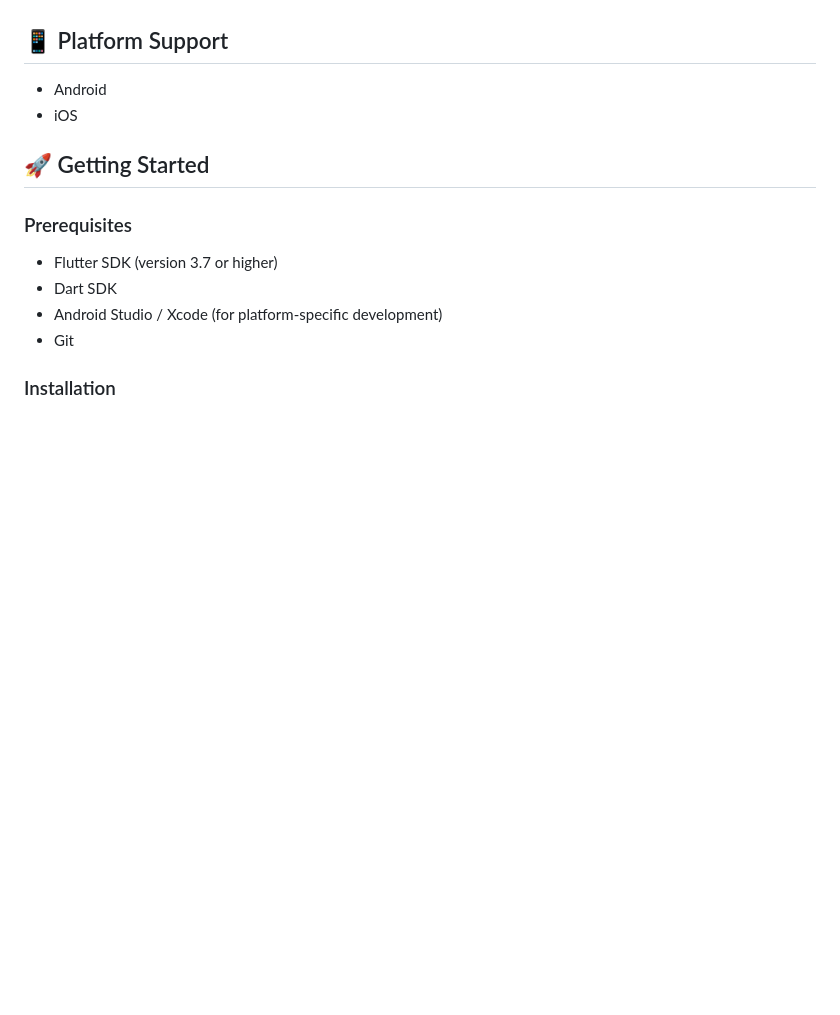
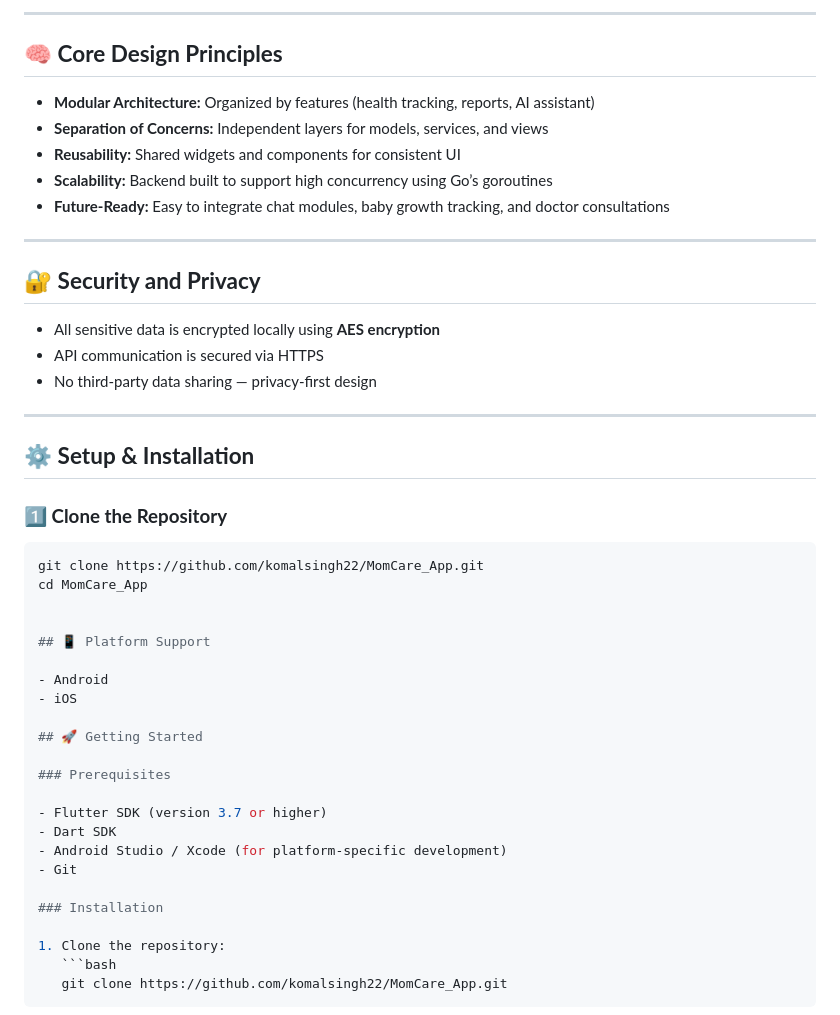
Before and after one commit to komalsingh22/MomCare_App, a Markdown page: README.md, the part around one of its changes. GitHub-like rendering; blank space fills up the shorter version.

````diff
--- a/README.md
+++ b/README.md
@@ -47,3 +64,29 @@ A comprehensive mobile healthcare application designed to support mothers throug
+---
+
+## 🧠 **Core Design Principles**
+
+- **Modular Architecture:** Organized by features (health tracking, reports, AI assistant)
+- **Separation of Concerns:** Independent layers for models, services, and views
+- **Reusability:** Shared widgets and components for consistent UI
+- **Scalability:** Backend built to support high concurrency using Go’s goroutines
+- **Future-Ready:** Easy to integrate chat modules, baby growth tracking, and doctor consultations
+
+---
+
+## 🔐 **Security and Privacy**
+- All sensitive data is encrypted locally using **AES encryption**
+- API communication is secured via HTTPS
+- No third-party data sharing — privacy-first design
+
+---
+
+## ⚙️ **Setup & Installation**
+
+### **1️⃣ Clone the Repository**
+```bash
+git clone https://github.com/komalsingh22/MomCare_App.git
+cd MomCare_App
+
 
 ## 📱 Platform Support
 
````
Also changed, not shown: other parts of README.md (+51 -34 lines).
